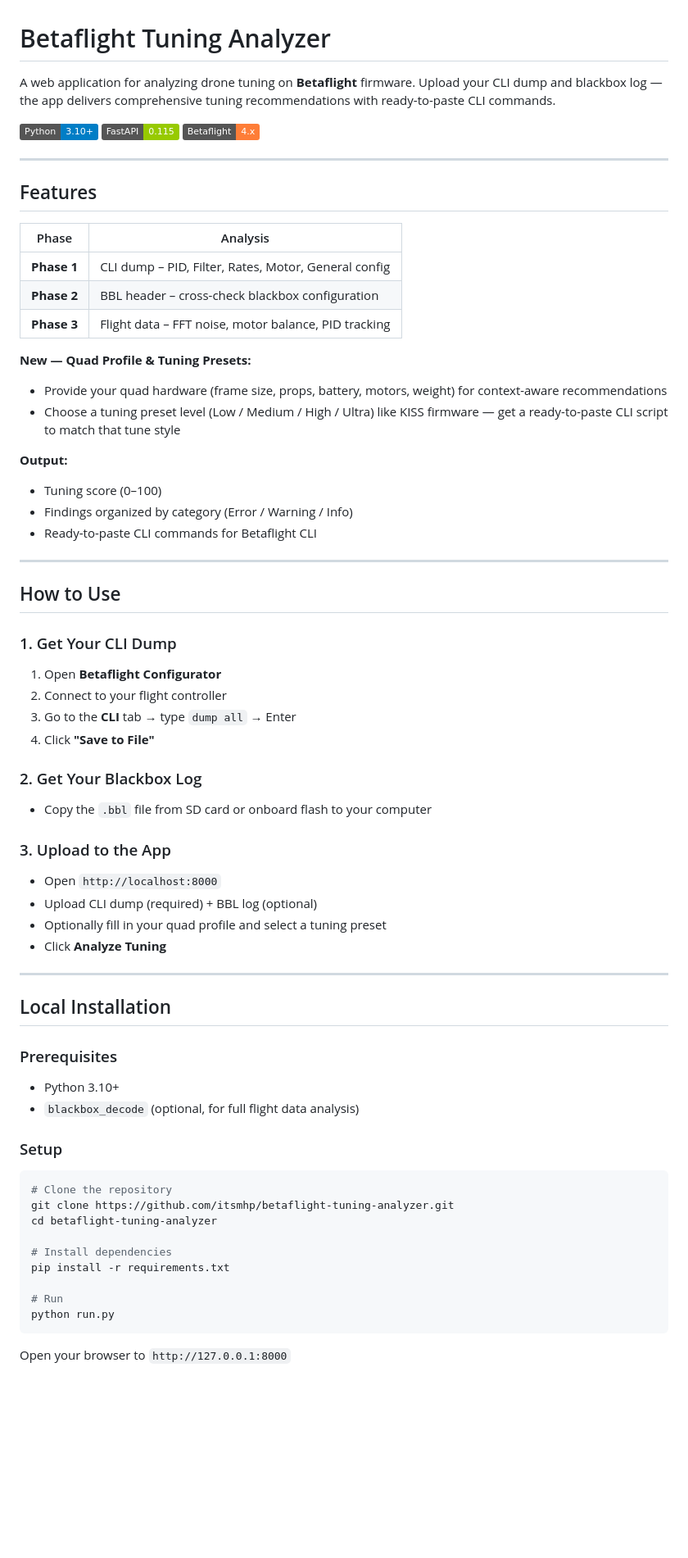
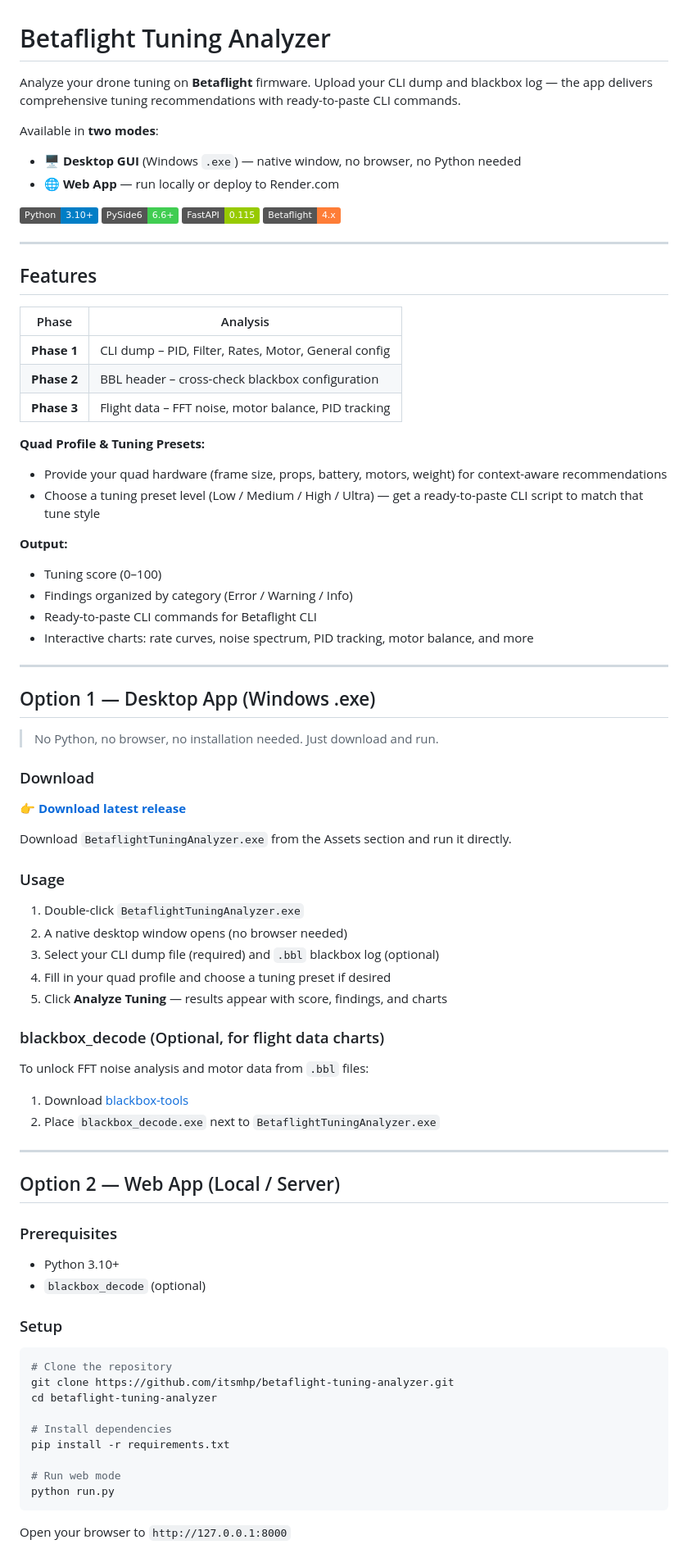
Before and after one commit to itsmhp/betaflight-tuning-analyzer, a Markdown page: README.md, the part around one of its changes. Shown at 82% size. Rendered like a GitHub page; badges without logos; blank space fills up the shorter version.

Commit message:
docs: update README for PySide6 GUI and .exe release

````diff
--- a/README.md
+++ b/README.md
@@ -1,8 +1,13 @@
 # Betaflight Tuning Analyzer
 
-A web application for analyzing drone tuning on **Betaflight** firmware. Upload your CLI dump and blackbox log — the app delivers comprehensive tuning recommendations with ready-to-paste CLI commands.
+Analyze your drone tuning on **Betaflight** firmware. Upload your CLI dump and blackbox log — the app delivers comprehensive tuning recommendations with ready-to-paste CLI commands.
+
+Available in **two modes**:
+- 🖥️ **Desktop GUI** (Windows `.exe`) — native window, no browser, no Python needed
+- 🌐 **Web App** — run locally or deploy to Render.com
 
 ![Python](https://img.shields.io/badge/Python-3.10%2B-blue)
+![PySide6](https://img.shields.io/badge/PySide6-6.6%2B-41cd52)
 ![FastAPI](https://img.shields.io/badge/FastAPI-0.115-green)
 ![Betaflight](https://img.shields.io/badge/Betaflight-4.x-orange)
 
@@ -16,41 +21,47 @@ A web application for analyzing drone tuning on **Betaflight** firmware. Upload
 | **Phase 2** | BBL header – cross-check blackbox configuration |
 | **Phase 3** | Flight data – FFT noise, motor balance, PID tracking |
 
-**New — Quad Profile & Tuning Presets:**
+**Quad Profile & Tuning Presets:**
 - Provide your quad hardware (frame size, props, battery, motors, weight) for context-aware recommendations
-- Choose a tuning preset level (Low / Medium / High / Ultra) like KISS firmware — get a ready-to-paste CLI script to match that tune style
+- Choose a tuning preset level (Low / Medium / High / Ultra) — get a ready-to-paste CLI script to match that tune style
 
 **Output:**
 - Tuning score (0–100)
 - Findings organized by category (Error / Warning / Info)
 - Ready-to-paste CLI commands for Betaflight CLI
+- Interactive charts: rate curves, noise spectrum, PID tracking, motor balance, and more
 
 ---
 
-## How to Use
+## Option 1 — Desktop App (Windows .exe)
 
-### 1. Get Your CLI Dump
-1. Open **Betaflight Configurator**
-2. Connect to your flight controller
-3. Go to the **CLI** tab → type `dump all` → Enter
-4. Click **"Save to File"**
+> No Python, no browser, no installation needed. Just download and run.
 
-### 2. Get Your Blackbox Log
-- Copy the `.bbl` file from SD card or onboard flash to your computer
+### Download
 
-### 3. Upload to the App
-- Open `http://localhost:8000`
-- Upload CLI dump (required) + BBL log (optional)
-- Optionally fill in your quad profile and select a tuning preset
-- Click **Analyze Tuning**
+👉 **[Download latest release](https://github.com/itsmhp/betaflight-tuning-analyzer/releases/latest)**
+
+Download `BetaflightTuningAnalyzer.exe` from the Assets section and run it directly.
+
+### Usage
+1. Double-click `BetaflightTuningAnalyzer.exe`
+2. A native desktop window opens (no browser needed)
+3. Select your CLI dump file (required) and `.bbl` blackbox log (optional)
+4. Fill in your quad profile and choose a tuning preset if desired
+5. Click **Analyze Tuning** — results appear with score, findings, and charts
+
+### blackbox_decode (Optional, for flight data charts)
+To unlock FFT noise analysis and motor data from `.bbl` files:
+1. Download [blackbox-tools](https://github.com/betaflight/blackbox-tools/releases)
+2. Place `blackbox_decode.exe` next to `BetaflightTuningAnalyzer.exe`
 
 ---
 
-## Local Installation
+## Option 2 — Web App (Local / Server)
 
 ### Prerequisites
 - Python 3.10+
-- `blackbox_decode` (optional, for full flight data analysis)
+- `blackbox_decode` (optional)
 
 ### Setup
 ```bash
@@ -61,7 +72,7 @@ cd betaflight-tuning-analyzer
 # Install dependencies
 pip install -r requirements.txt
 
-# Run
+# Run web mode
 python run.py
 ```
 
````
Also changed, not shown: other parts of README.md (+32 -9 lines).
